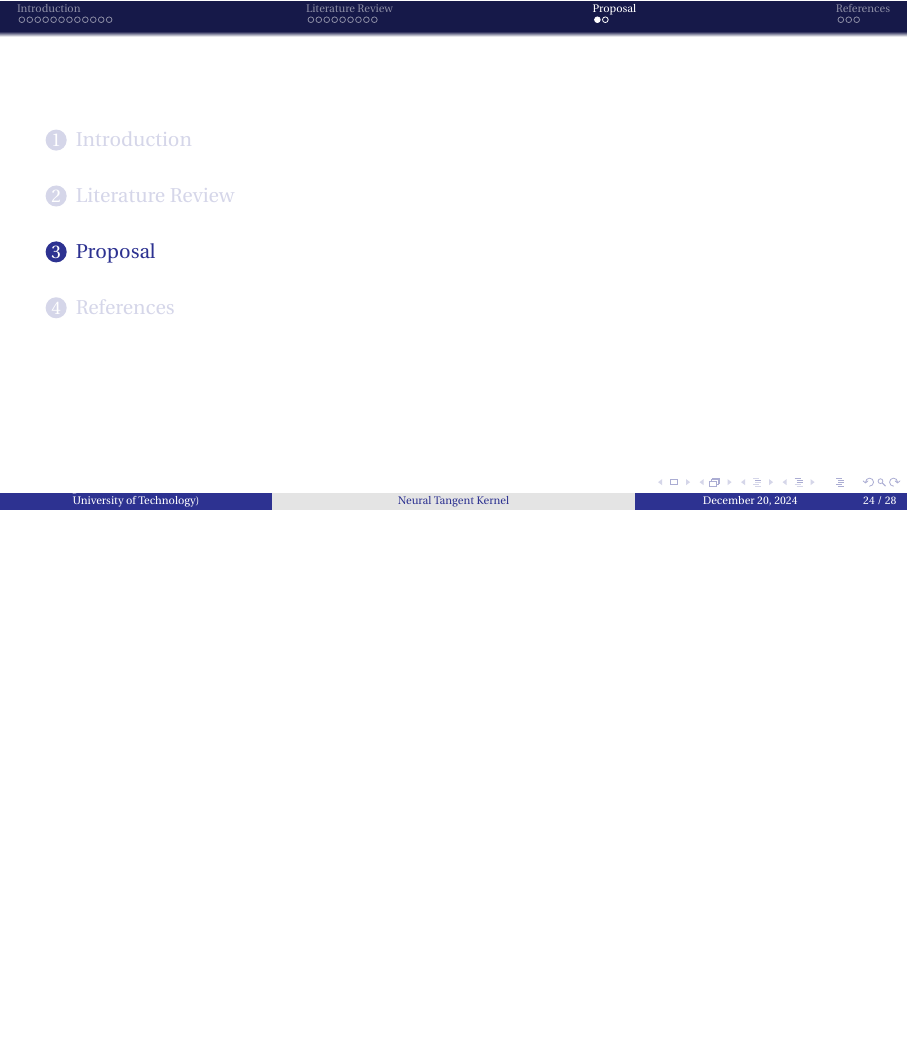
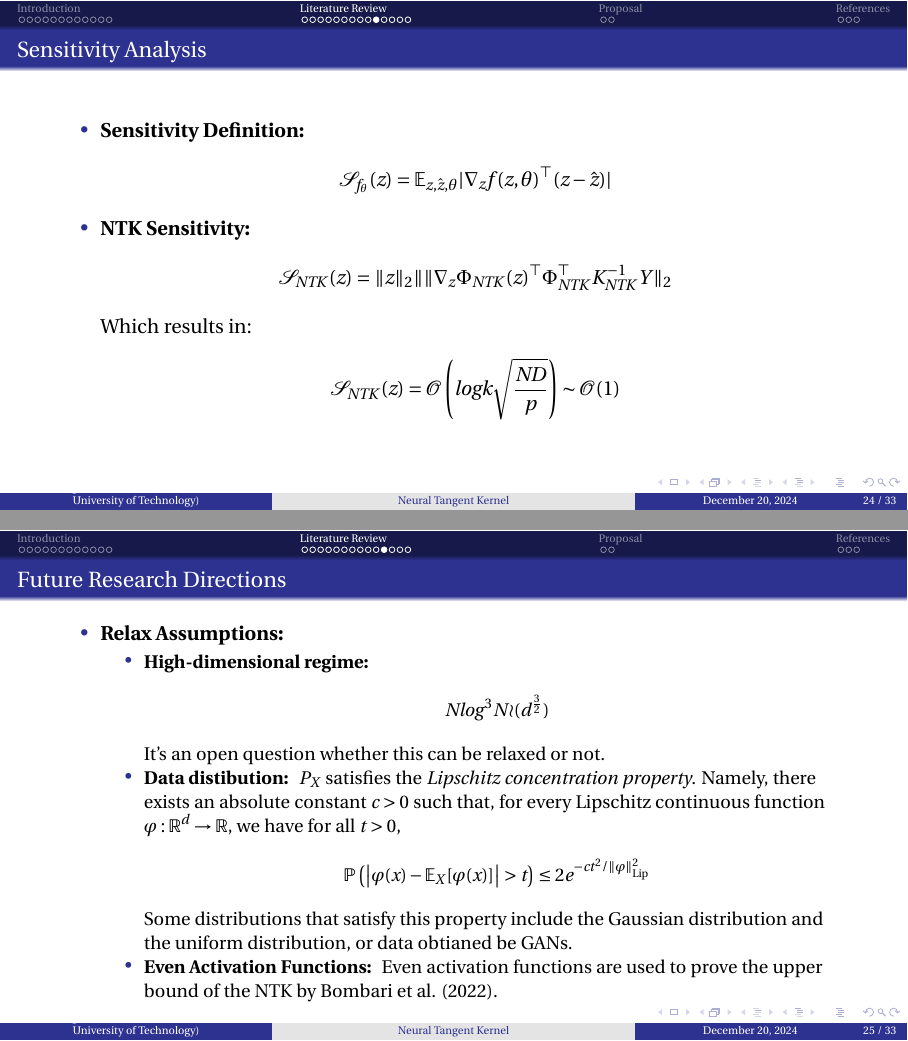
Before and after one commit to hoomanzolfaghari84/HDP-Project, LaTeX slides (slides/slide.tex): page 24 of 28 before the commit and pages 24 and 25 of 33 after it, the two joined at a grey line, the shorter picture padded with empty space. The pictures show the PDF file slides/slide.pdf that the author committed with the source.

Commit message:
bombari Slides added

```diff
--- a/slides/slide.tex
+++ b/slides/slide.tex
@@ -365,3 +365,41 @@ deterministic function uniformly for all layers as the number of neurons tends t
 \end{frame}
 
 
+\begin{frame}{Sensitivity Analysis}
+    \begin{itemize}
+        \item \textbf{Sensitivity Definition:}
+            \begin{align*}
+                \mathcal{S}_{f_{\theta}}(z) = \mathbb{E}_{z, \hat{z}, \theta} | \nabla_{z} f(z, \theta)^{\top} (z - \hat{z}) |
+            \end{align*}
+        \item \textbf{NTK Sensitivity:}
+        \begin{align*}
+            \mathcal{S}_{NTK}(z) = \|z\|_{2} \| \| \nabla_{z} \Phi_{NTK}(z)^{\top} \Phi_{NTK}^{\top} K_{NTK}^{-1} Y \|_{2}
+        \end{align*}\\
+        Which results in:
+        \begin{align*}
+            \mathcal{S}_{NTK}(z) = \mathcal{O}\left(log k \sqrt{\frac{ND}{p}}\right) \sim \mathcal{O}(1)
+        \end{align*}
+    \end{itemize}
+\end{frame}
+
+
+\begin{frame}{Future Research Directions}
+    \begin{itemize}
+        \item \textbf{Relax Assumptions:}
+            \begin{itemize}
+                \item \textbf{High-dimensional regime: }
+                \begin{align*}
+                    N log^{3} N \mathcal{o}(d^{\frac{3}{2}})
+                \end{align*}
+                It's an open question whether this can be relaxed or not.
+                \item \textbf{Data distibution: }
+                $P_X$ satisfies the \textit{Lipschitz concentration property}. Namely, there exists an absolute constant $c > 0$ such that, for every Lipschitz continuous function $\varphi : \mathbb{R}^d \to \mathbb{R}$, we have for all $t > 0$,
+                \begin{align*}
+                    \mathbb{P}\left( \left| \varphi(x) - \mathbb{E}_X[\varphi(x)] \right| > t \right) \leq 2e^{-ct^2 / \|\varphi\|_{\text{Lip}}^2}
+                \end{align*}
+                Some distributions that satisfy this property include the Gaussian distribution and the uniform distribution, or data obtianed be GANs.
+                \item \textbf{Even Activation Functions: }
+                Even activation functions are used to prove the upper bound of the NTK by Bombari et al. (2022).
+            \end{itemize}
+    \end{itemize}
+\end{frame}
@@ -367,0 +444 @@ deterministic function uniformly for all layers as the number of neurons tends t
+    0 < \gamma_{\text{NTK}} := \alpha \frac{\sum_{l=1}^{+\infty} \mu_l'^2 \alpha^l}{\sum_{l=1}^{+\infty} \mu_l'^2} < 1, \tag{26}
@@ -367,0 +451 @@ deterministic function uniformly for all layers as the number of neurons tends t
+\end{frame}
```
Also changed, not shown: slides/ref.bib (+18 -0 lines), slides/pic/CNN.png (added), slides/pic/FC.png (added), slides/slide.bbl, slides/slide.pdf, slides/slide.tex (58 more changed lines), 10 other files.
